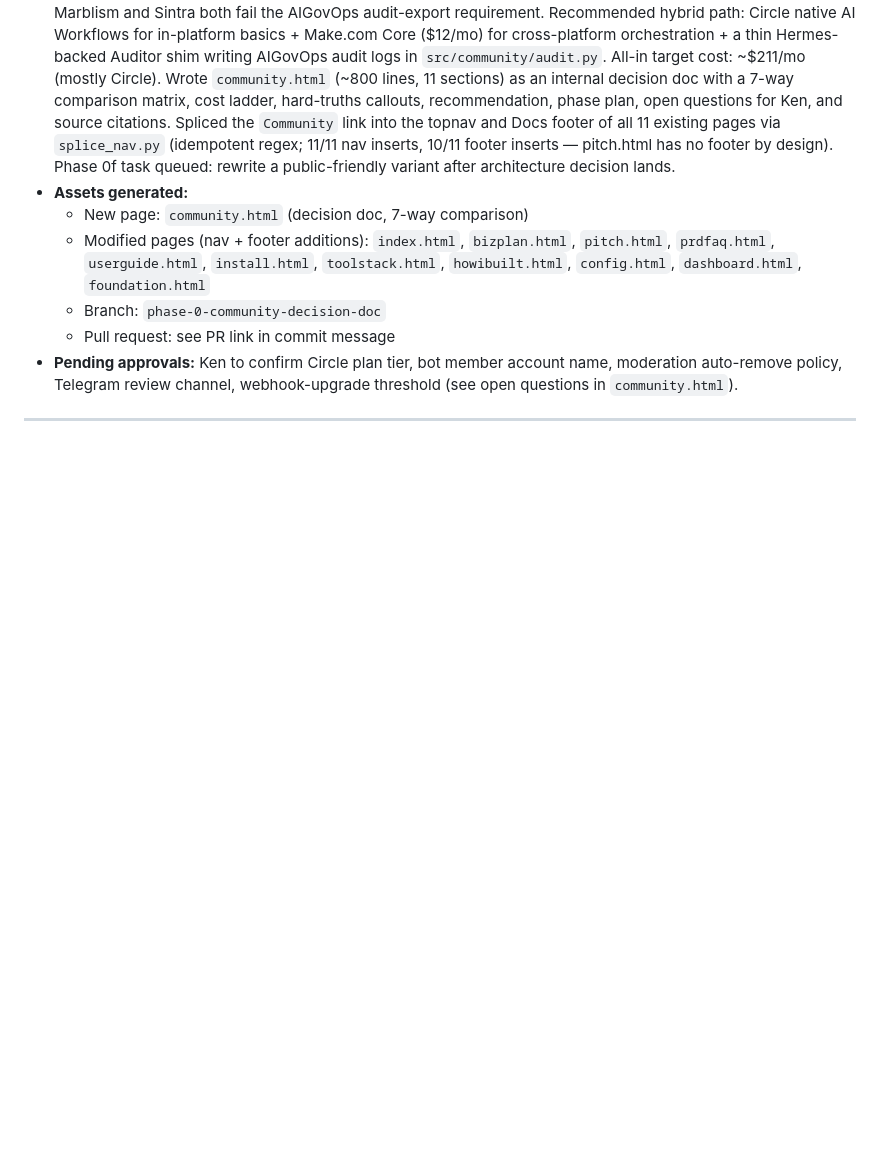
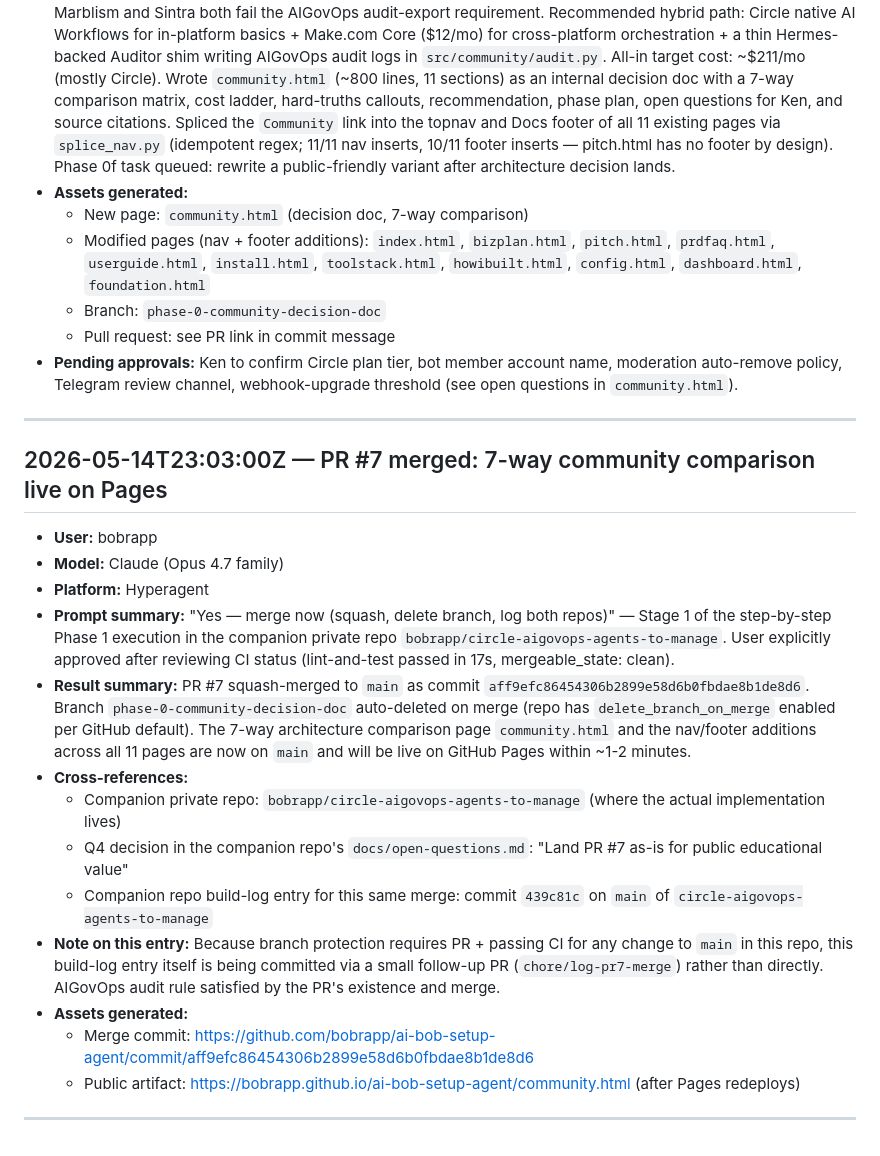
Before and after one commit to bobrapp/ai-bob-setup-agent, a Markdown page: docs/build-log.md, the part around the change. Rendered like a GitHub page; blank space fills up the shorter version.

Commit message:
chore(build-log): record PR #7 merge per AIGovOps audit rule (#8)
Append docs/build-log.md entry documenting the PR #7 squash-merge at aff9efc. Required by the AIGovOps Foundation 'how I built this' provenance rule.

```diff
--- a/docs/build-log.md
+++ b/docs/build-log.md
@@ -69,3 +69,21 @@ Format per entry:
 - **Pending approvals:** Ken to confirm Circle plan tier, bot member account name, moderation auto-remove policy, Telegram review channel, webhook-upgrade threshold (see open questions in `community.html`).
 
 ---
+
+## 2026-05-14T23:03:00Z — PR #7 merged: 7-way community comparison live on Pages
+
+- **User:** bobrapp
+- **Model:** Claude (Opus 4.7 family)
+- **Platform:** Hyperagent
+- **Prompt summary:** "Yes — merge now (squash, delete branch, log both repos)" — Stage 1 of the step-by-step Phase 1 execution in the companion private repo `bobrapp/circle-aigovops-agents-to-manage`. User explicitly approved after reviewing CI status (lint-and-test passed in 17s, mergeable_state: clean).
+- **Result summary:** PR #7 squash-merged to `main` as commit `aff9efc86454306b2899e58d6b0fbdae8b1de8d6`. Branch `phase-0-community-decision-doc` auto-deleted on merge (repo has `delete_branch_on_merge` enabled per GitHub default). The 7-way architecture comparison page `community.html` and the nav/footer additions across all 11 pages are now on `main` and will be live on GitHub Pages within ~1-2 minutes.
+- **Cross-references:**
+  - Companion private repo: `bobrapp/circle-aigovops-agents-to-manage` (where the actual implementation lives)
+  - Q4 decision in the companion repo's `docs/open-questions.md`: "Land PR #7 as-is for public educational value"
+  - Companion repo build-log entry for this same merge: commit `439c81c` on `main` of `circle-aigovops-agents-to-manage`
+- **Note on this entry:** Because branch protection requires PR + passing CI for any change to `main` in this repo, this build-log entry itself is being committed via a small follow-up PR (`chore/log-pr7-merge`) rather than directly. AIGovOps audit rule satisfied by the PR's existence and merge.
+- **Assets generated:**
+  - Merge commit: https://github.com/bobrapp/ai-bob-setup-agent/commit/aff9efc86454306b2899e58d6b0fbdae8b1de8d6
+  - Public artifact: https://bobrapp.github.io/ai-bob-setup-agent/community.html (after Pages redeploys)
+
+---
```
